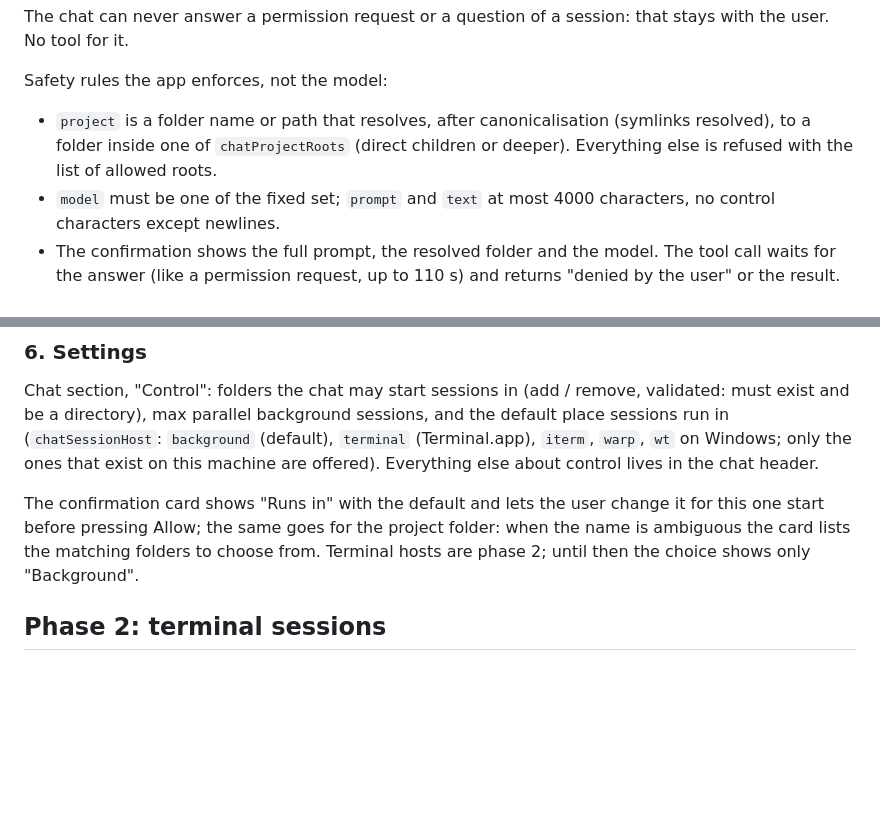
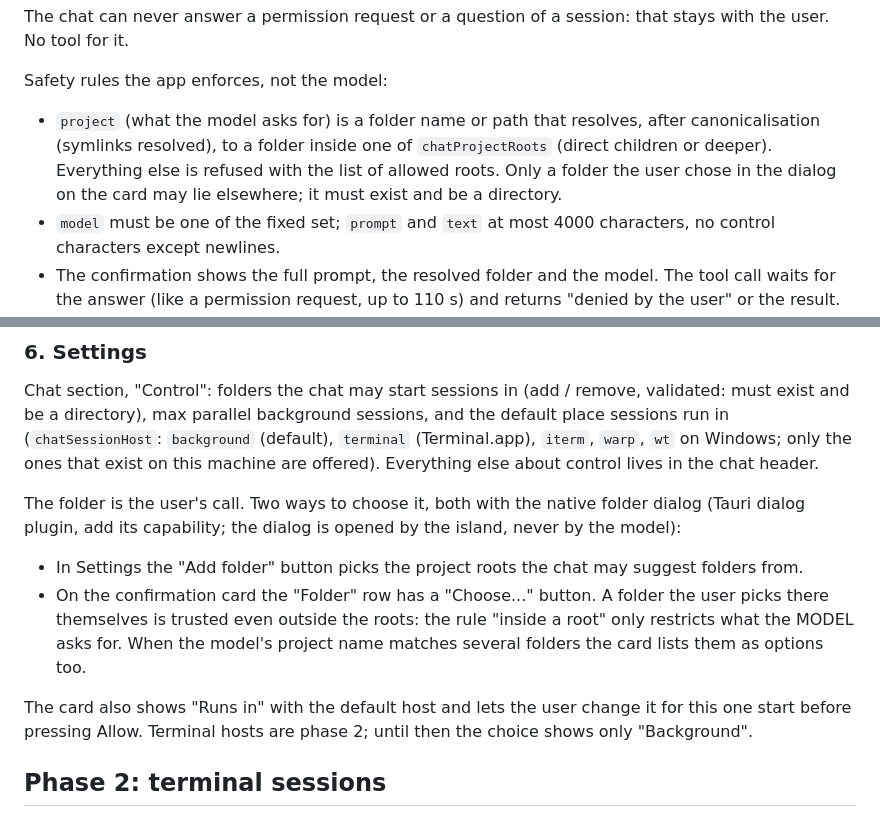
Before and after one commit to wl-lankin/session-buddy, a Markdown page: docs/specs/2026-10-02-session-control-design.md, 2 parts joined by grey strips. Drawn GitHub-style; blank space fills up the shorter version.

Commit message:
Design: the user picks the session folder with a native dialog

```diff
--- a/docs/specs/2026-10-02-session-control-design.md
+++ b/docs/specs/2026-10-02-session-control-design.md
@@ -40,7 +40,7 @@ Tools (names as the model sees them: `mcp__buddy__<name>`):
 The chat can never answer a permission request or a question of a session: that stays with the user. No tool for it.
 
 Safety rules the app enforces, not the model:
-- `project` is a folder name or path that resolves, after canonicalisation (symlinks resolved), to a folder inside one of `chatProjectRoots` (direct children or deeper). Everything else is refused with the list of allowed roots.
+- `project` (what the model asks for) is a folder name or path that resolves, after canonicalisation (symlinks resolved), to a folder inside one of `chatProjectRoots` (direct children or deeper). Everything else is refused with the list of allowed roots. Only a folder the user chose in the dialog on the card may lie elsewhere; it must exist and be a directory.
 - `model` must be one of the fixed set; `prompt` and `text` at most 4000 characters, no control characters except newlines.
 - The confirmation shows the full prompt, the resolved folder and the model. The tool call waits for the answer (like a permission request, up to 110 s) and returns "denied by the user" or the result.
 - Tool results are data, clipped; an error text never contains a path outside the roots.
@@ -77,7 +77,12 @@ The island opens on it like on an approval (pinned until answered, Buddy in the
 
 Chat section, "Control": folders the chat may start sessions in (add / remove, validated: must exist and be a directory), max parallel background sessions, and the default place sessions run in (`chatSessionHost`: `background` (default), `terminal` (Terminal.app), `iterm`, `warp`, `wt` on Windows; only the ones that exist on this machine are offered). Everything else about control lives in the chat header.
 
-The confirmation card shows "Runs in" with the default and lets the user change it for this one start before pressing Allow; the same goes for the project folder: when the name is ambiguous the card lists the matching folders to choose from. Terminal hosts are phase 2; until then the choice shows only "Background".
+The folder is the user's call. Two ways to choose it, both with the native folder dialog (Tauri dialog plugin, add its capability; the dialog is opened by the island, never by the model):
+
+- In Settings the "Add folder" button picks the project roots the chat may suggest folders from.
+- On the confirmation card the "Folder" row has a "Choose..." button. A folder the user picks there themselves is trusted even outside the roots: the rule "inside a root" only restricts what the MODEL asks for. When the model's project name matches several folders the card lists them as options too.
+
+The card also shows "Runs in" with the default host and lets the user change it for this one start before pressing Allow. Terminal hosts are phase 2; until then the choice shows only "Background".
 
 ## Phase 2: terminal sessions
 
```
